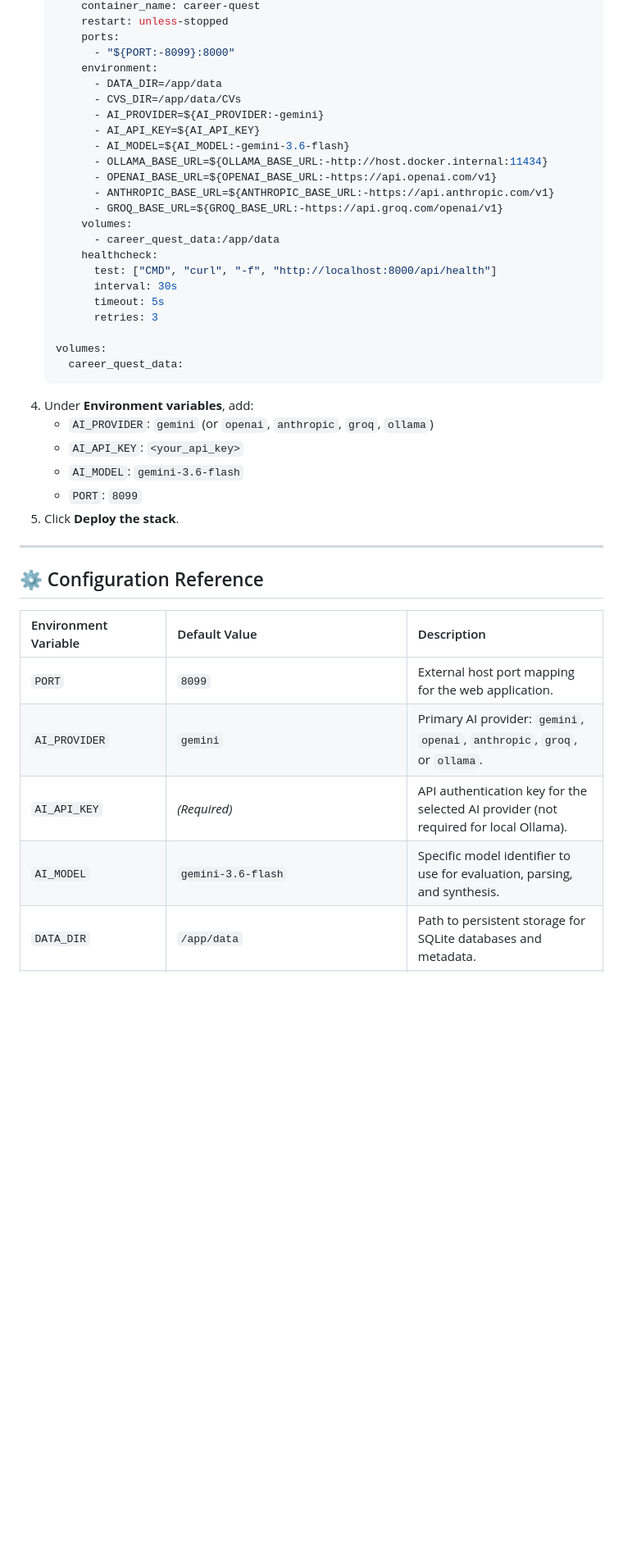
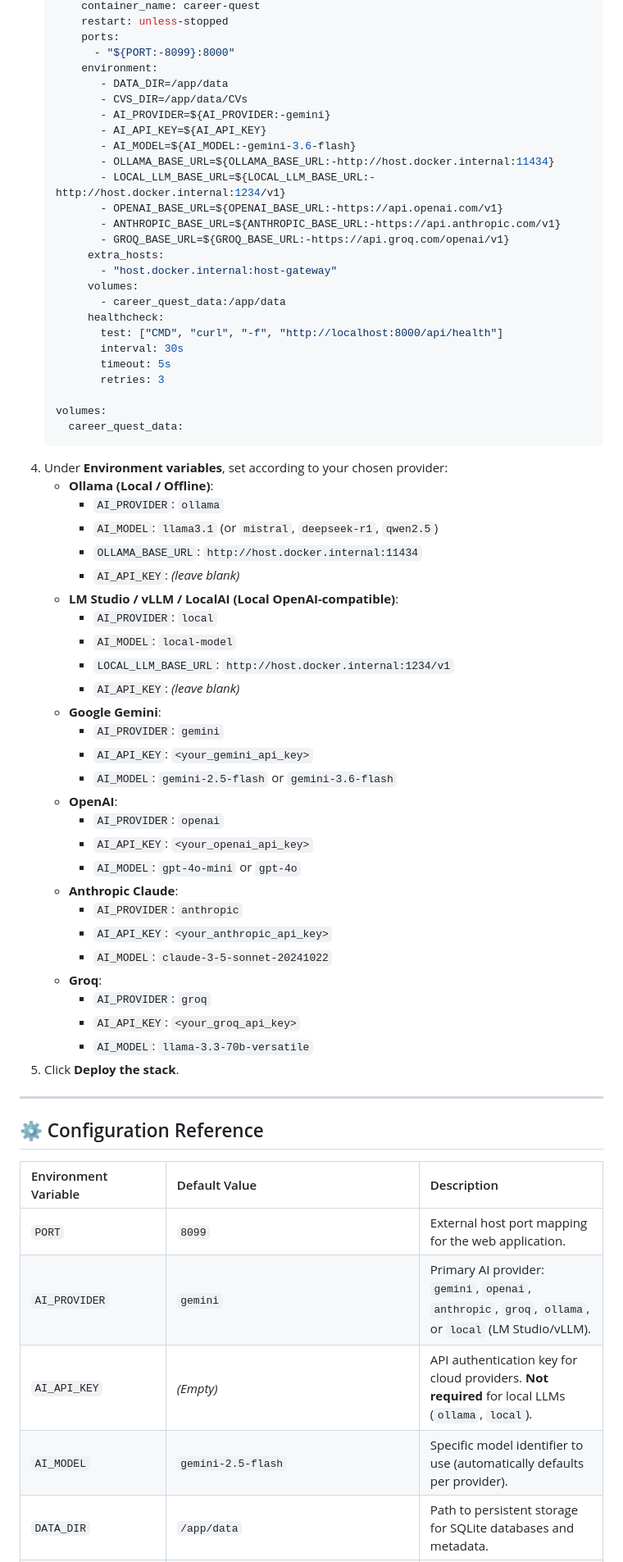
Before and after one commit to yosefxk/career-quest, a Markdown page: README.md, the part around one of its changes. Shown at 82% size. GitHub-like rendering; blank space fills up the shorter version.

Commit message:
docs: document multi-provider AI and local LLM configuration (Ollama, LM Studio, vLLM)

````diff
--- a/README.md
+++ b/README.md
@@ -215,31 +217,56 @@ CareerQuest is designed for single-click deployment within Portainer:
        ports:
          - "${PORT:-8099}:8000"
        environment:
-         - DATA_DIR=/app/data
-         - CVS_DIR=/app/data/CVs
-         - AI_PROVIDER=${AI_PROVIDER:-gemini}
-         - AI_API_KEY=${AI_API_KEY}
-         - AI_MODEL=${AI_MODEL:-gemini-3.6-flash}
-         - OLLAMA_BASE_URL=${OLLAMA_BASE_URL:-http://host.docker.internal:11434}
-         - OPENAI_BASE_URL=${OPENAI_BASE_URL:-https://api.openai.com/v1}
-         - ANTHROPIC_BASE_URL=${ANTHROPIC_BASE_URL:-https://api.anthropic.com/v1}
-         - GROQ_BASE_URL=${GROQ_BASE_URL:-https://api.groq.com/openai/v1}
-       volumes:
-         - career_quest_data:/app/data
-       healthcheck:
-         test: ["CMD", "curl", "-f", "http://localhost:8000/api/health"]
-         interval: 30s
-         timeout: 5s
-         retries: 3
+          - DATA_DIR=/app/data
+          - CVS_DIR=/app/data/CVs
+          - AI_PROVIDER=${AI_PROVIDER:-gemini}
+          - AI_API_KEY=${AI_API_KEY}
+          - AI_MODEL=${AI_MODEL:-gemini-3.6-flash}
+          - OLLAMA_BASE_URL=${OLLAMA_BASE_URL:-http://host.docker.internal:11434}
+          - LOCAL_LLM_BASE_URL=${LOCAL_LLM_BASE_URL:-http://host.docker.internal:1234/v1}
+          - OPENAI_BASE_URL=${OPENAI_BASE_URL:-https://api.openai.com/v1}
+          - ANTHROPIC_BASE_URL=${ANTHROPIC_BASE_URL:-https://api.anthropic.com/v1}
+          - GROQ_BASE_URL=${GROQ_BASE_URL:-https://api.groq.com/openai/v1}
+        extra_hosts:
+          - "host.docker.internal:host-gateway"
+        volumes:
+          - career_quest_data:/app/data
+        healthcheck:
+          test: ["CMD", "curl", "-f", "http://localhost:8000/api/health"]
+          interval: 30s
+          timeout: 5s
+          retries: 3
 
    volumes:
      career_quest_data:
    ```
-4. Under **Environment variables**, add:
-   * `AI_PROVIDER`: `gemini` (or `openai`, `anthropic`, `groq`, `ollama`)
-   * `AI_API_KEY`: `<your_api_key>`
-   * `AI_MODEL`: `gemini-3.6-flash`
-   * `PORT`: `8099`
+4. Under **Environment variables**, set according to your chosen provider:
+   * **Ollama (Local / Offline)**:
+     * `AI_PROVIDER`: `ollama`
+     * `AI_MODEL`: `llama3.1` (or `mistral`, `deepseek-r1`, `qwen2.5`)
+     * `OLLAMA_BASE_URL`: `http://host.docker.internal:11434`
+     * `AI_API_KEY`: *(leave blank)*
+   * **LM Studio / vLLM / LocalAI (Local OpenAI-compatible)**:
+     * `AI_PROVIDER`: `local`
+     * `AI_MODEL`: `local-model`
+     * `LOCAL_LLM_BASE_URL`: `http://host.docker.internal:1234/v1`
+     * `AI_API_KEY`: *(leave blank)*
+   * **Google Gemini**:
+     * `AI_PROVIDER`: `gemini`
+     * `AI_API_KEY`: `<your_gemini_api_key>`
+     * `AI_MODEL`: `gemini-2.5-flash` or `gemini-3.6-flash`
+   * **OpenAI**:
+     * `AI_PROVIDER`: `openai`
+     * `AI_API_KEY`: `<your_openai_api_key>`
+     * `AI_MODEL`: `gpt-4o-mini` or `gpt-4o`
+   * **Anthropic Claude**:
+     * `AI_PROVIDER`: `anthropic`
+     * `AI_API_KEY`: `<your_anthropic_api_key>`
+     * `AI_MODEL`: `claude-3-5-sonnet-20241022`
+   * **Groq**:
+     * `AI_PROVIDER`: `groq`
+     * `AI_API_KEY`: `<your_groq_api_key>`
+     * `AI_MODEL`: `llama-3.3-70b-versatile`
 5. Click **Deploy the stack**.
 
 ---
@@ -249,9 +276,9 @@ CareerQuest is designed for single-click deployment within Portainer:
 | Environment Variable | Default Value | Description |
 | :--- | :--- | :--- |
 | `PORT` | `8099` | External host port mapping for the web application. |
-| `AI_PROVIDER` | `gemini` | Primary AI provider: `gemini`, `openai`, `anthropic`, `groq`, or `ollama`. |
-| `AI_API_KEY` | *(Required)* | API authentication key for the selected AI provider (not required for local Ollama). |
-| `AI_MODEL` | `gemini-3.6-flash` | Specific model identifier to use for evaluation, parsing, and synthesis. |
+| `AI_PROVIDER` | `gemini` | Primary AI provider: `gemini`, `openai`, `anthropic`, `groq`, `ollama`, or `local` (LM Studio/vLLM). |
+| `AI_API_KEY` | *(Empty)* | API authentication key for cloud providers. **Not required** for local LLMs (`ollama`, `local`). |
+| `AI_MODEL` | `gemini-2.5-flash` | Specific model identifier to use (automatically defaults per provider). |
 | `DATA_DIR` | `/app/data` | Path to persistent storage for SQLite databases and metadata. |
 | `CVS_DIR` | `/app/data/CVs` | Directory where compiled PDFs and Markdown resumes are exported. |
 | `OLLAMA_BASE_URL` | `http://host.docker.internal:11434` | Endpoint for self-hosted local Ollama instances. |
````
Also changed, not shown: other parts of README.md (+8 -5 lines).
